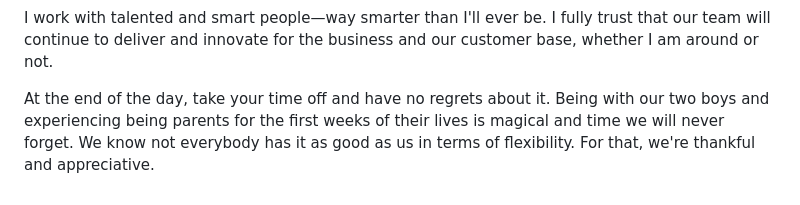
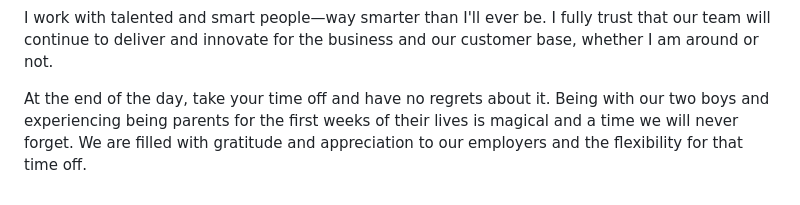
Before and after one commit to da-dumont/personal-site, a Markdown page: content/blog/make-sure-youre-not-around.md, the part around the change. Rendered like a GitHub page.

Commit message:
adjust leave text last time last

```diff
--- a/content/blog/make-sure-youre-not-around.md
+++ b/content/blog/make-sure-youre-not-around.md
@@ -39,4 +39,4 @@ If you're a leader, whether you manage people or not, if you've empowered others
 
 I work with talented and smart people&mdash;way smarter than I'll ever be. I fully trust that our team will continue to deliver and innovate for the business and our customer base, whether I am around or not.
 
-At the end of the day, take your time off and have no regrets about it. Being with our two boys and experiencing being parents for the first weeks of their lives is magical and time we will never forget. We know not everybody has it as good as us in terms of flexibility. For that, we're thankful and appreciative.
+At the end of the day, take your time off and have no regrets about it. Being with our two boys and experiencing being parents for the first weeks of their lives is magical and a time we will never forget. We are filled with gratitude and appreciation to our employers and the flexibility for that time off.
```
